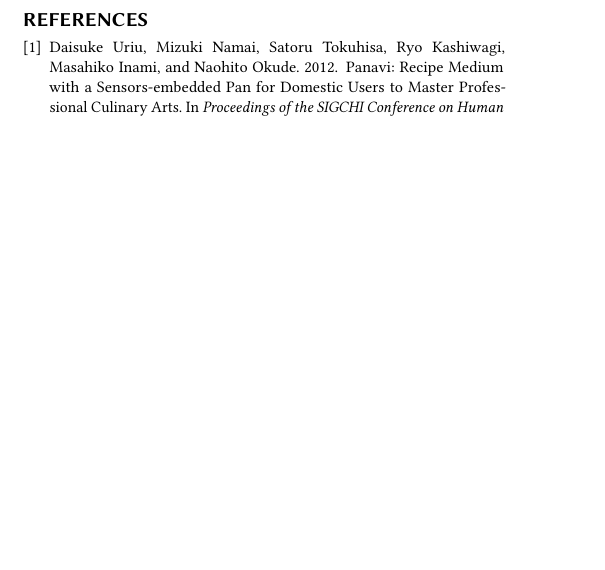
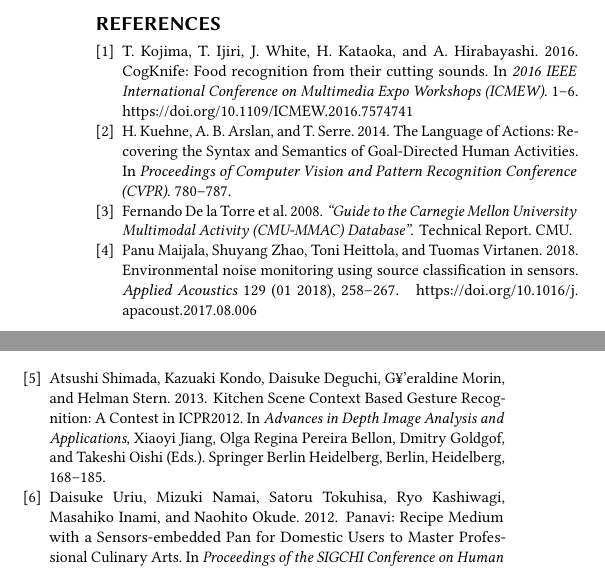
Before and after one commit to diesekiefer/cea2019, a LaTeX paper (main.tex, which reads reference.bib): part of one column of page 3 of 3 before the commit and two parts of the columns of page 3 of 3 after it, the two joined at a grey line, cut so that both start at the same text, the shorter picture padded with empty space. Compiled offline with pdfLaTeX.

Commit message:
write reference

```diff
--- a/reference.bib
+++ b/reference.bib
@@ -12,5 +12,11 @@
  doi = {10.1145/2207676.2207695},
  publisher = {ACM},
  address = {New York, NY, USA},
- keywords = {cooking, interaction design, kitchen, research through design, situated actions, ubiquitous computing},
+ keywords = {cooking, interaction design, kitchen, research through design, situated actions, ubiquitous computing}
 }
+
+@techreport{Torre2008,
+	Author = {Fernando De la Torre et al.},
+	title = {``Guide to the Carnegie Mellon University Multimodal Activity (CMU-MMAC) Database''},
+	year = {2008},
+	Institution = {CMU}
@@ -16,0 +35,3 @@
+title="Kitchen Scene Context Based Gesture Recognition: A Contest in ICPR2012",
+booktitle="Advances in Depth Image Analysis and Applications",
+year="2013",
@@ -16,0 +45,18 @@
+@InProceedings{Kuehne2014,
+  author={Kuehne, H. and Arslan, A. B. and Serre, T.},
+  title={The Language of Actions: Recovering the Syntax and Semantics of Goal-Directed Human Activities},
+  booktitle={Proceedings of Computer Vision and Pattern Recognition Conference (CVPR)},
+  year={2014},
+  pages={780--787}
+}
+
+@INPROCEEDINGS{Kojima2016,
+author={T. Kojima and T. Ijiri and J. White and H. Kataoka and A. Hirabayashi},
+booktitle={2016 IEEE International Conference on Multimedia Expo Workshops (ICMEW)},
+title={CogKnife: Food recognition from their cutting sounds},
+year={2016},
+volume={},
+number={},
+pages={1-6},
+keywords={acoustic signal processing;feature extraction;food products;microphones;neural nets;signal classification;support vector machines;sound recognition;food recognition;peppers;leeks;cabbages;bananas;apples;classification methods;convolutional neural network;support vector machine;k-nearest neighbor method;feature vectors;cutting sounds;knife device;CogKnife;Spectrogram;Microphones;Support vector machines;Feature extraction;Monitoring;Intelligent sensors;food recognition;sound recognition;cooking support;machine learning;pattern recognition},
+doi={10.1109/ICMEW.2016.7574741},
@@ -16,0 +67,9 @@
+author = {Maijala, Panu and Zhao, Shuyang and Heittola, Toni and Virtanen, Tuomas},
+year = {2018},
+month = {01},
+pages = {258--267},
+title = {Environmental noise monitoring using source classification in sensors},
+volume = {129},
+journal = {Applied Acoustics},
+doi = {10.1016/j.apacoust.2017.08.006}
+}
```
Also changed, not shown: main.tex (+1 -2 lines), main.bbl, main.pdf (added), reference.bib (23 more changed lines), 8 other files.
